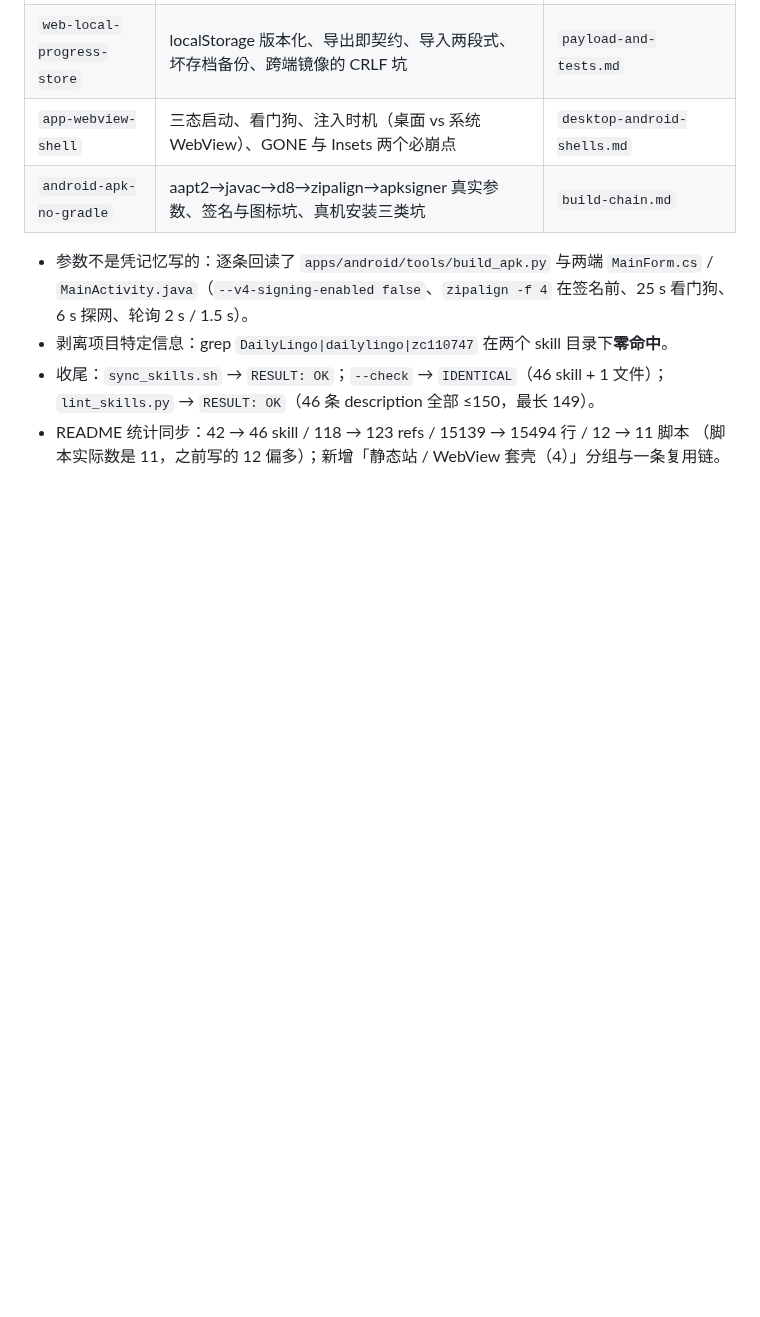
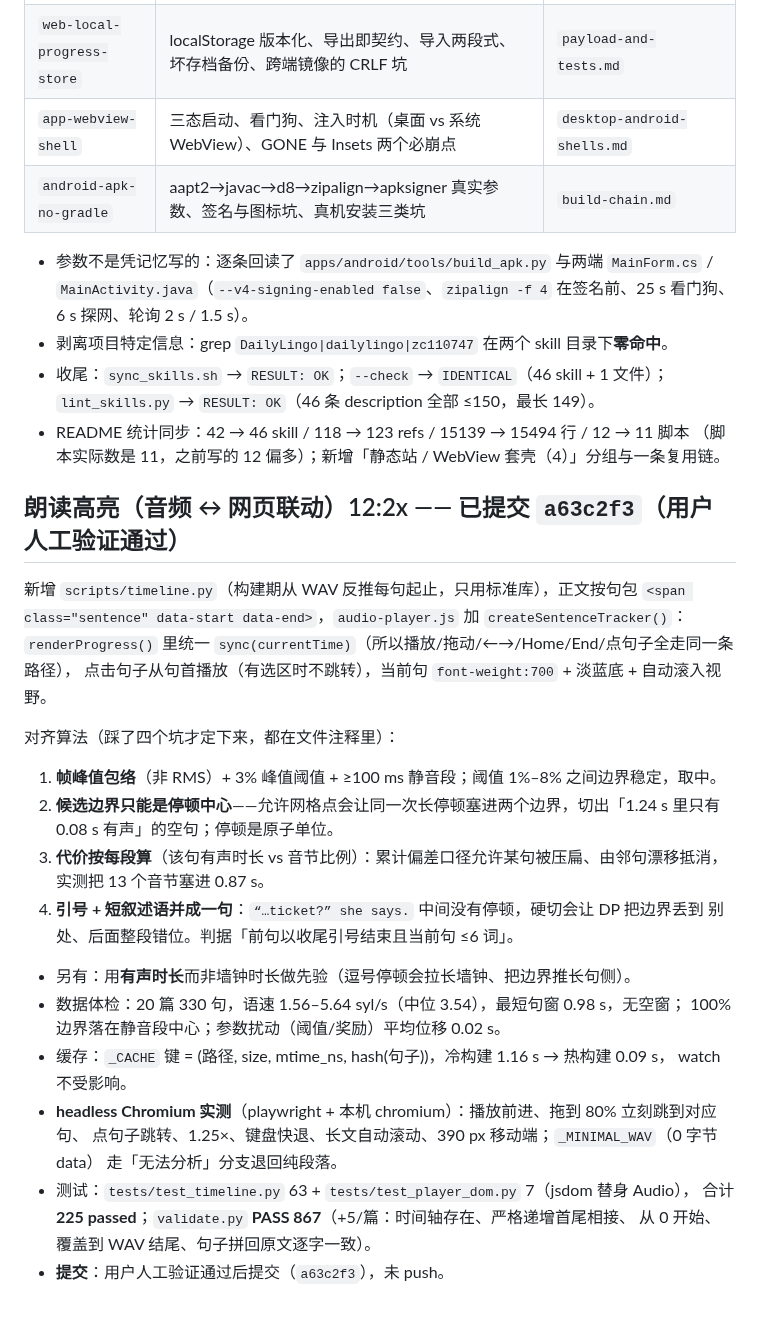
Before and after one commit to zc110747/DailyLingo, a Markdown page: .workbuddy/memory/2026-10-19.md, the part around the change. Drawn GitHub-style; blank space fills up the shorter version.

Commit message:
docs(memory): 归档朗读高亮的时间轴算法、四个坑与验证数字

```diff
--- a/.workbuddy/memory/2026-10-19.md
+++ b/.workbuddy/memory/2026-10-19.md
@@ -171,3 +171,33 @@
   `lint_skills.py` → `RESULT: OK`（46 条 description 全部 ≤150，最长 149）。
 - README 统计同步：42 → 46 skill / 118 → 123 refs / 15139 → 15494 行 / 12 → 11 脚本
   （脚本实际数是 11，之前写的 12 偏多）；新增「静态站 / WebView 套壳（4）」分组与一条复用链。
+
+
+
+## 朗读高亮（音频 ↔ 网页联动）12:2x —— 已提交 `a63c2f3`（用户人工验证通过）
+
+新增 `scripts/timeline.py`（构建期从 WAV 反推每句起止，只用标准库），正文按句包
+`<span class="sentence" data-start data-end>`，`audio-player.js` 加 `createSentenceTracker()`：
+`renderProgress()` 里统一 `sync(currentTime)`（所以播放/拖动/←→/Home/End/点句子全走同一条路径），
+点击句子从句首播放（有选区时不跳转），当前句 `font-weight:700` + 淡蓝底 + 自动滚入视野。
+
+对齐算法（踩了四个坑才定下来，都在文件注释里）：
+1. **帧峰值包络**（非 RMS）+ 3% 峰值阈值 + ≥100 ms 静音段；阈值 1%–8% 之间边界稳定，取中。
+2. **候选边界只能是停顿中心**——允许网格点会让同一次长停顿塞进两个边界，切出「1.24 s 里只有
+   0.08 s 有声」的空句；停顿是原子单位。
+3. **代价按每段算**（该句有声时长 vs 音节比例）：累计偏差口径允许某句被压扁、由邻句漂移抵消，
+   实测把 13 个音节塞进 0.87 s。
+4. **引号 + 短叙述语并成一句**：`“…ticket?” she says.` 中间没有停顿，硬切会让 DP 把边界丢到
+   别处、后面整段错位。判据「前句以收尾引号结束且当前句 ≤6 词」。
+- 另有：用**有声时长**而非墙钟时长做先验（逗号停顿会拉长墙钟、把边界推长句侧）。
+- 数据体检：20 篇 330 句，语速 1.56–5.64 syl/s（中位 3.54），最短句窗 0.98 s，无空窗；
+  100% 边界落在静音段中心；参数扰动（阈值/奖励）平均位移 0.02 s。
+- 缓存：`_CACHE` 键 = (路径, size, mtime_ns, hash(句子))，冷构建 1.16 s → 热构建 0.09 s，
+  watch 不受影响。
+- **headless Chromium 实测**（playwright + 本机 chromium）：播放前进、拖到 80% 立刻跳到对应句、
+  点句子跳转、1.25×、键盘快退、长文自动滚动、390 px 移动端；`_MINIMAL_WAV`（0 字节 data）
+  走「无法分析」分支退回纯段落。
+- 测试：`tests/test_timeline.py` 63 + `tests/test_player_dom.py` 7（jsdom 替身 Audio），
+  合计 **225 passed**；`validate.py` **PASS 867**（+5/篇：时间轴存在、严格递增首尾相接、
+  从 0 开始、覆盖到 WAV 结尾、句子拼回原文逐字一致）。
+- **提交**：用户人工验证通过后提交（`a63c2f3`），未 push。
```
Also changed, not shown: .workbuddy/memory/MEMORY.md (+11 -1 lines).
